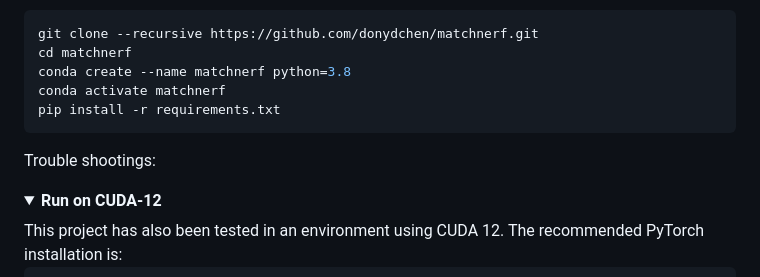
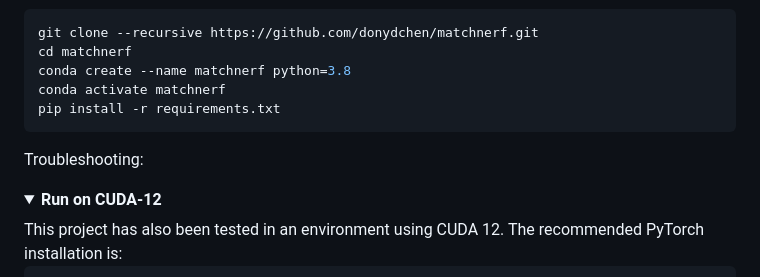
Before and after one commit to donydchen/matchnerf, a Markdown page: README.md, the part around the change. Rendered like a GitHub page; folded sections open.

````diff
--- a/README.md
+++ b/README.md
@@ -72,7 +72,7 @@ conda activate matchnerf
 pip install -r requirements.txt
 ```
 
-Trouble shootings:
+Troubleshooting:
 
 <details>
   <summary><b>Run on CUDA-12</b></summary>
````
